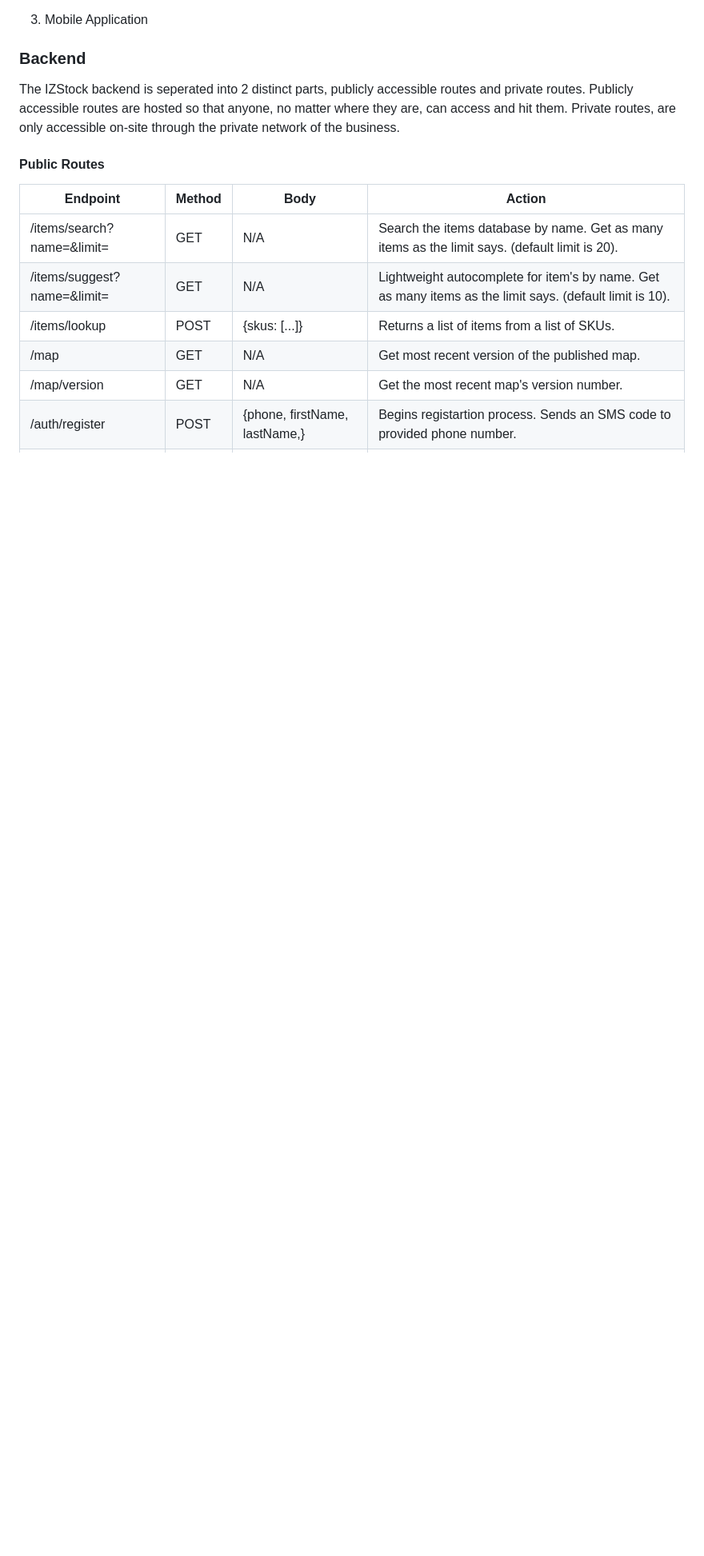
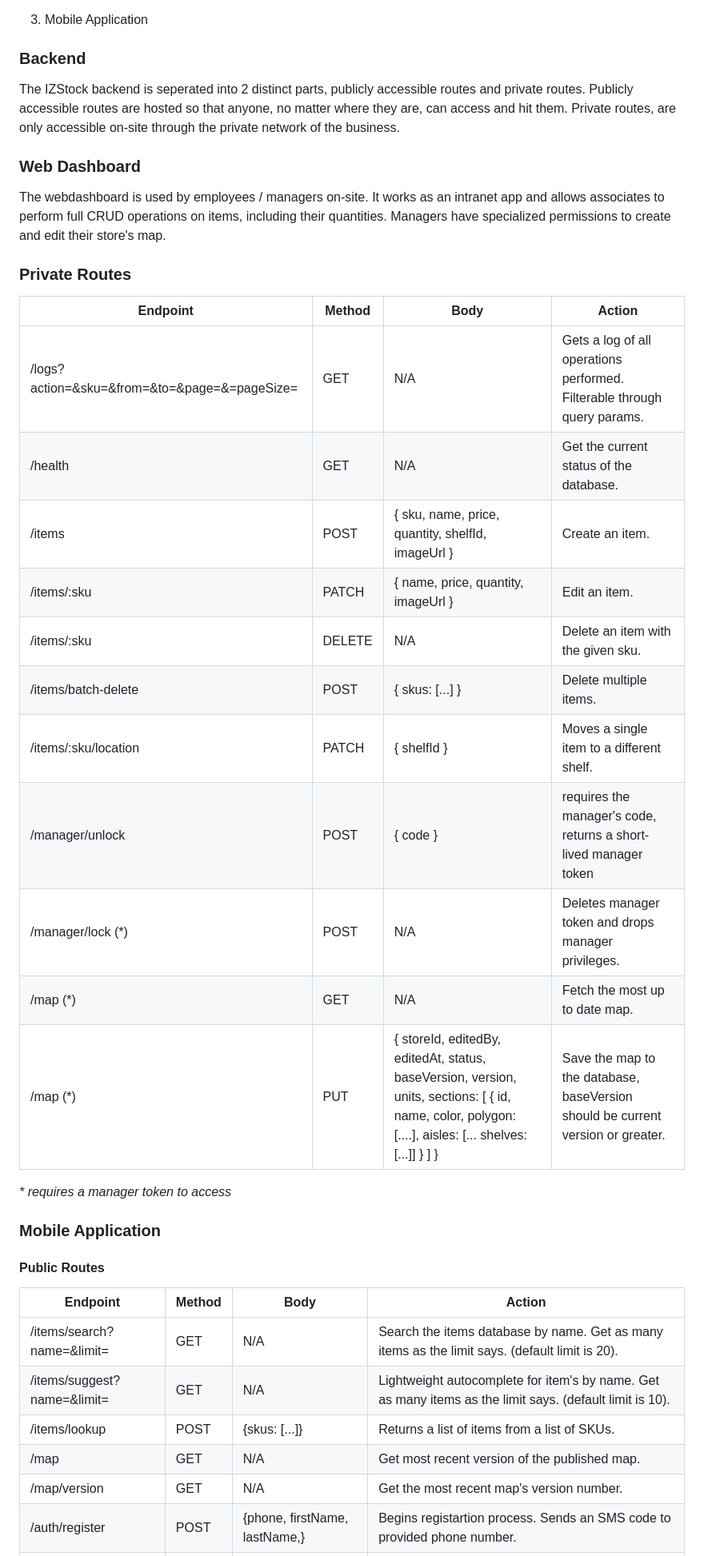
Before and after one commit to MSL1002/IZStock, a Markdown page: README.md, the part around one of its changes. Shown at 80% size. Rendered like a GitHub page; blank space fills up the shorter version.

Commit message:
added private routes to README

```diff
--- a/README.md
+++ b/README.md
@@ -18,6 +18,30 @@ IZStock has 3 main componenets to it:
 
 The IZStock backend is seperated into 2 distinct parts, publicly accessible routes and private routes. Publicly accessible routes are hosted so that anyone, no matter where they are, can access and hit them. Private routes, are only accessible on-site through the private network of the business.
 
+### Web Dashboard
+
+The webdashboard is used by employees / managers on-site. It works as an intranet app and allows associates to perform full CRUD operations on items, including their quantities. Managers have specialized permissions to create and edit their store's map.
+
+### Private Routes
+
+| Endpoint                                      | Method | Body                                                                                                                                                   | Action                                                                          |
+|-----------------------------------------------|--------|--------------------------------------------------------------------------------------------------------------------------------------------------------|---------------------------------------------------------------------------------|
+| /logs?action=&sku=&from=&to=&page=&=pageSize= | GET    | N/A                                                                                                                                                    | Gets a log of all operations performed. Filterable through query params.        |
+| /health                                       | GET    | N/A                                                                                                                                                    | Get the current status of the database.                                         |
+| /items                                        | POST   | { sku, name, price, quantity, shelfId, imageUrl }                                                                                                      | Create an item.                                                                 |
+| /items/:sku                                   | PATCH  | { name, price, quantity, imageUrl }                                                                                                                    | Edit an item.                                                                   |
+| /items/:sku                                   | DELETE | N/A                                                                                                                                                    | Delete an item with the given sku.                                              |
+| /items/batch-delete                           | POST   | { skus: [...] }                                                                                                                                        | Delete multiple items.                                                          |
+| /items/:sku/location                          | PATCH  | { shelfId }                                                                                                                                            | Moves a single item to a different shelf.                                       |
+| /manager/unlock                               | POST   | { code }                                                                                                                                               | requires the manager's code, returns a short-lived manager token                |
+| /manager/lock (*)                             | POST   | N/A                                                                                                                                                    | Deletes manager token and drops manager privileges.                             |
+| /map (*)                                      | GET    | N/A                                                                                                                                                    | Fetch the most up to date map.                                                  |
+| /map (*)                                      | PUT    | { storeId, editedBy, editedAt, status, baseVersion, version, units, sections: [ { id, name, color, polygon: [....], aisles: [... shelves: [...]] } ] } | Save the map to the database, baseVersion should be current version or greater. |
+
+*\* requires a manager token to access*
+
+### Mobile Application
+
 #### Public Routes
 
 | Endpoint                    | Method | Body                          | Action                                                                                                  |
```
Also changed, not shown: other parts of README.md (+0 -8 lines).
